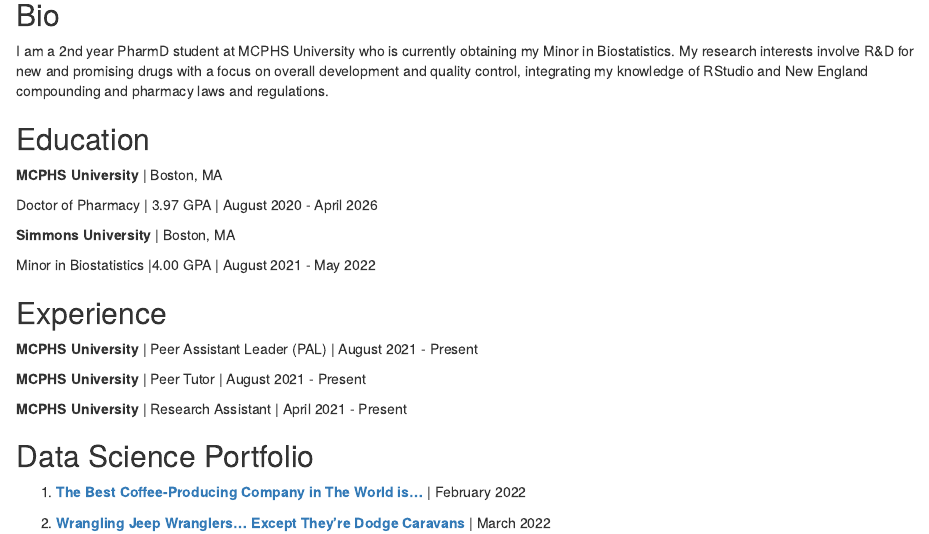
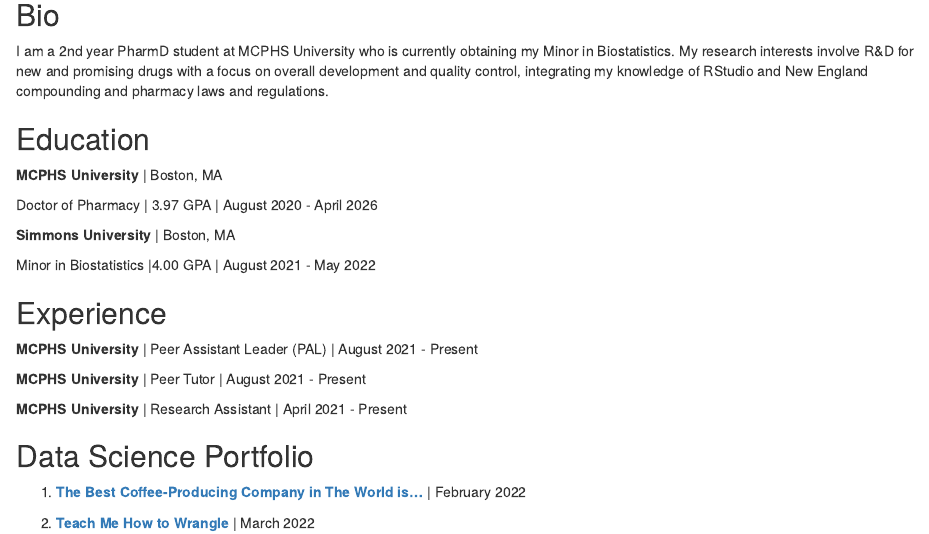
Before and after one commit to sarahbeasley02/sarahbeasley02.github.io, an R Markdown document (index.Rmd): the page in a window 1100 px wide, from 80 px down. Rendered offline with R 4.5, knitr and Pandoc, with nearby package versions; drawn as R Markdown's standard HTML page in place of the format the file asks for.

Commit message:
Add files via upload

```diff
--- a/index.Rmd
+++ b/index.Rmd
@@ -38,4 +38,4 @@
 
 1. [**The Best Coffee-Producing Company in The World is…**](Project1.html) | February 2022
 
-2. [**Wrangling Jeep Wranglers... Except They're Dodge Caravans**](https://sarahbeasley02.shinyapps.io/Project-2-Learnr/) | March 2022
+2. [**Teach Me How to Wrangle**](https://sarahbeasley02.shinyapps.io/Project-2-Learnr/) | March 2022
```
